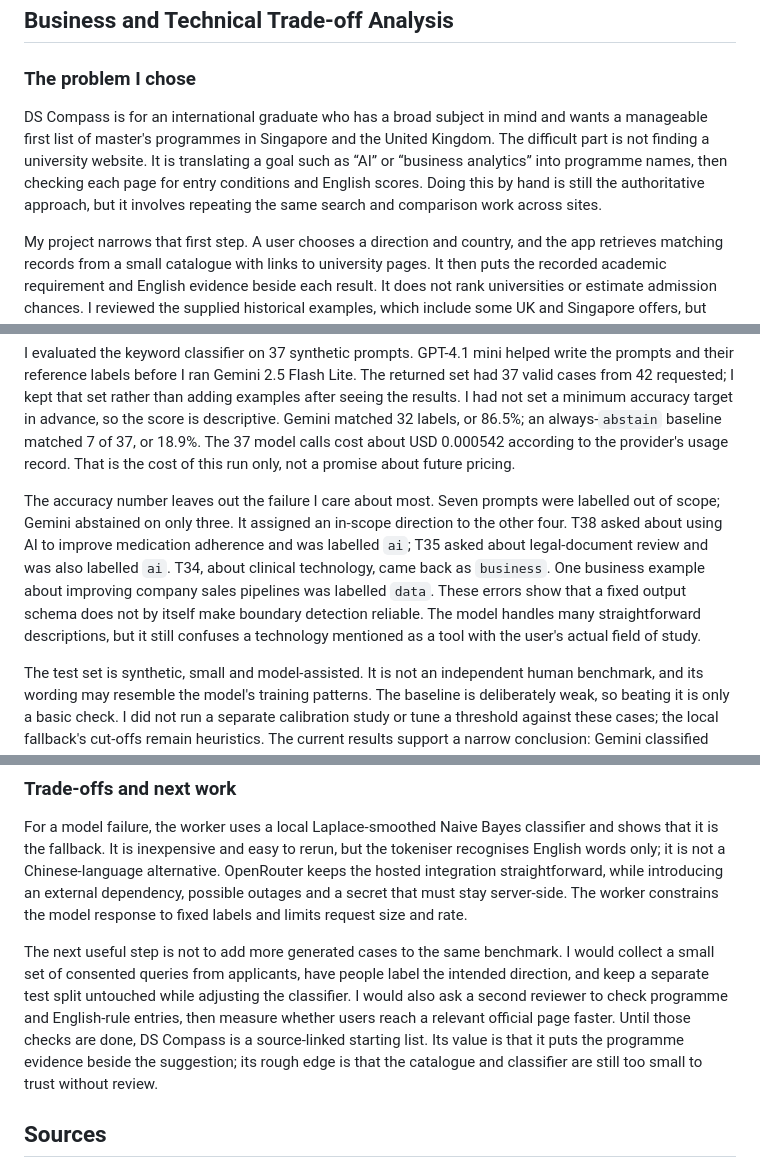
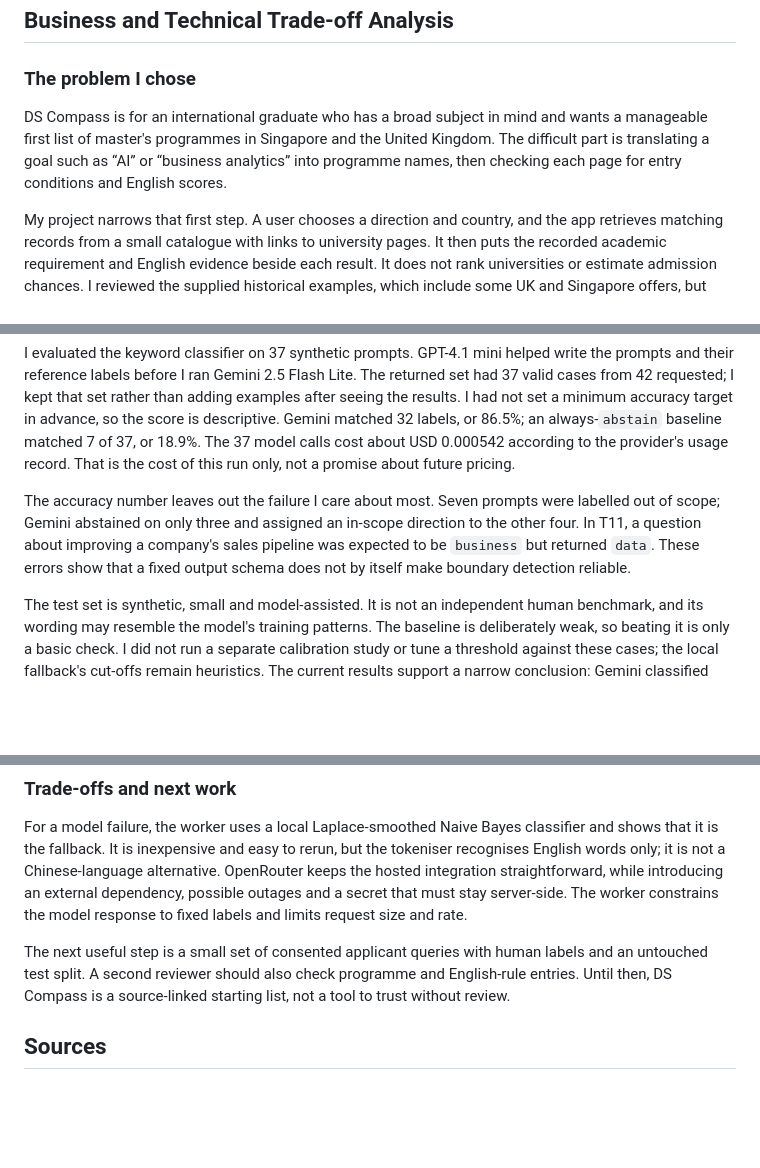
Before and after one commit to niuduoer001-eng/pe6201-ds-compass, a Markdown page: submission/01_Business_and_Technical_Tradeoff_Analysis.md, 3 parts joined by grey strips. GitHub-like rendering; blank space fills up the shorter version.

```diff
--- a/submission/01_Business_and_Technical_Tradeoff_Analysis.md
+++ b/submission/01_Business_and_Technical_Tradeoff_Analysis.md
@@ -4,7 +4,7 @@
 
 ### The problem I chose
 
-DS Compass is for an international graduate who has a broad subject in mind and wants a manageable first list of master's programmes in Singapore and the United Kingdom. The difficult part is not finding a university website. It is translating a goal such as “AI” or “business analytics” into programme names, then checking each page for entry conditions and English scores. Doing this by hand is still the authoritative approach, but it involves repeating the same search and comparison work across sites.
+DS Compass is for an international graduate who has a broad subject in mind and wants a manageable first list of master's programmes in Singapore and the United Kingdom. The difficult part is translating a goal such as “AI” or “business analytics” into programme names, then checking each page for entry conditions and English scores.
 
 My project narrows that first step. A user chooses a direction and country, and the app retrieves matching records from a small catalogue with links to university pages. It then puts the recorded academic requirement and English evidence beside each result. It does not rank universities or estimate admission chances. I reviewed the supplied historical examples, which include some UK and Singapore offers, but they mix countries, universities and broad programme labels and are largely positive outcomes. The available sample does not provide enough comparable offers and unsuccessful outcomes to calibrate a fair tier from university background and GPA. I decided that a small, auditable official-source workflow was a stronger first release than a weak Reach/Match/Safer estimate. I then expanded the early Singapore version to include the UK, as the proposal's cross-country goal required.
 
@@ -24,7 +24,7 @@ The programme file contains 15 short paraphrases with an official URL and the da
 
 I evaluated the keyword classifier on 37 synthetic prompts. GPT-4.1 mini helped write the prompts and their reference labels before I ran Gemini 2.5 Flash Lite. The returned set had 37 valid cases from 42 requested; I kept that set rather than adding examples after seeing the results. I had not set a minimum accuracy target in advance, so the score is descriptive. Gemini matched 32 labels, or 86.5%; an always-`abstain` baseline matched 7 of 37, or 18.9%. The 37 model calls cost about USD 0.000542 according to the provider's usage record. That is the cost of this run only, not a promise about future pricing.
 
-The accuracy number leaves out the failure I care about most. Seven prompts were labelled out of scope; Gemini abstained on only three. It assigned an in-scope direction to the other four. T38 asked about using AI to improve medication adherence and was labelled `ai`; T35 asked about legal-document review and was also labelled `ai`. T34, about clinical technology, came back as `business`. One business example about improving company sales pipelines was labelled `data`. These errors show that a fixed output schema does not by itself make boundary detection reliable. The model handles many straightforward descriptions, but it still confuses a technology mentioned as a tool with the user's actual field of study.
+The accuracy number leaves out the failure I care about most. Seven prompts were labelled out of scope; Gemini abstained on only three and assigned an in-scope direction to the other four. In T11, a question about improving a company's sales pipeline was expected to be `business` but returned `data`. These errors show that a fixed output schema does not by itself make boundary detection reliable.
 
 The test set is synthetic, small and model-assisted. It is not an independent human benchmark, and its wording may resemble the model's training patterns. The baseline is deliberately weak, so beating it is only a basic check. I did not run a separate calibration study or tune a threshold against these cases; the local fallback's cut-offs remain heuristics. The current results support a narrow conclusion: Gemini classified many of these examples correctly, while out-of-scope recall was poor at three of seven. They say nothing about admission outcomes or whether an applicant found a better programme.
 
@@ -32,7 +32,7 @@ The test set is synthetic, small and model-assisted. It is not an independent hu
 
 For a model failure, the worker uses a local Laplace-smoothed Naive Bayes classifier and shows that it is the fallback. It is inexpensive and easy to rerun, but the tokeniser recognises English words only; it is not a Chinese-language alternative. OpenRouter keeps the hosted integration straightforward, while introducing an external dependency, possible outages and a secret that must stay server-side. The worker constrains the model response to fixed labels and limits request size and rate.
 
-The next useful step is not to add more generated cases to the same benchmark. I would collect a small set of consented queries from applicants, have people label the intended direction, and keep a separate test split untouched while adjusting the classifier. I would also ask a second reviewer to check programme and English-rule entries, then measure whether users reach a relevant official page faster. Until those checks are done, DS Compass is a source-linked starting list. Its value is that it puts the programme evidence beside the suggestion; its rough edge is that the catalogue and classifier are still too small to trust without review.
+The next useful step is a small set of consented applicant queries with human labels and an untouched test split. A second reviewer should also check programme and English-rule entries. Until then, DS Compass is a source-linked starting list, not a tool to trust without review.
 
 ## Sources
 
```
